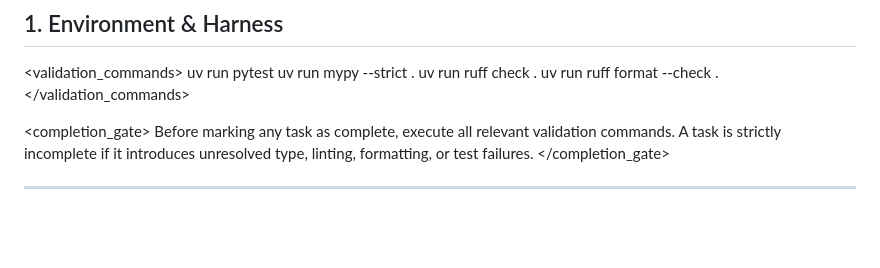
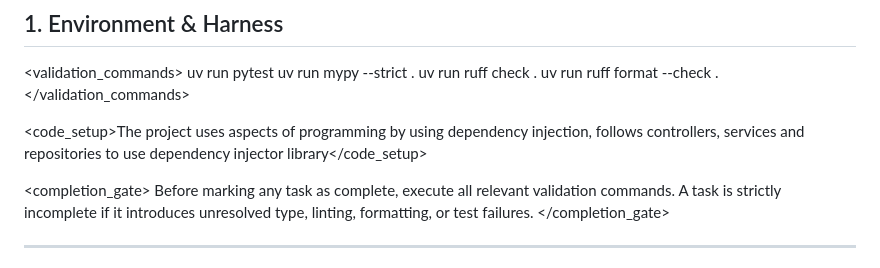
Before and after one commit to DamPhuQuy/Document-Knowledge-Operations-Platform, a Markdown page: ai/AGENTS.md, the part around the change. Drawn GitHub-style; blank space fills up the shorter version.

```diff
--- a/ai/AGENTS.md
+++ b/ai/AGENTS.md
@@ -10,6 +10,8 @@ uv run mypy --strict .
 uv run ruff check .
 uv run ruff format --check .
 </validation_commands>
+
+<code_setup>The project uses aspects of programming by using dependency injection, follows controllers, services and repositories to use dependency injector library</code_setup>
 
 <completion_gate>
 Before marking any task as complete, execute all relevant validation commands.
```
